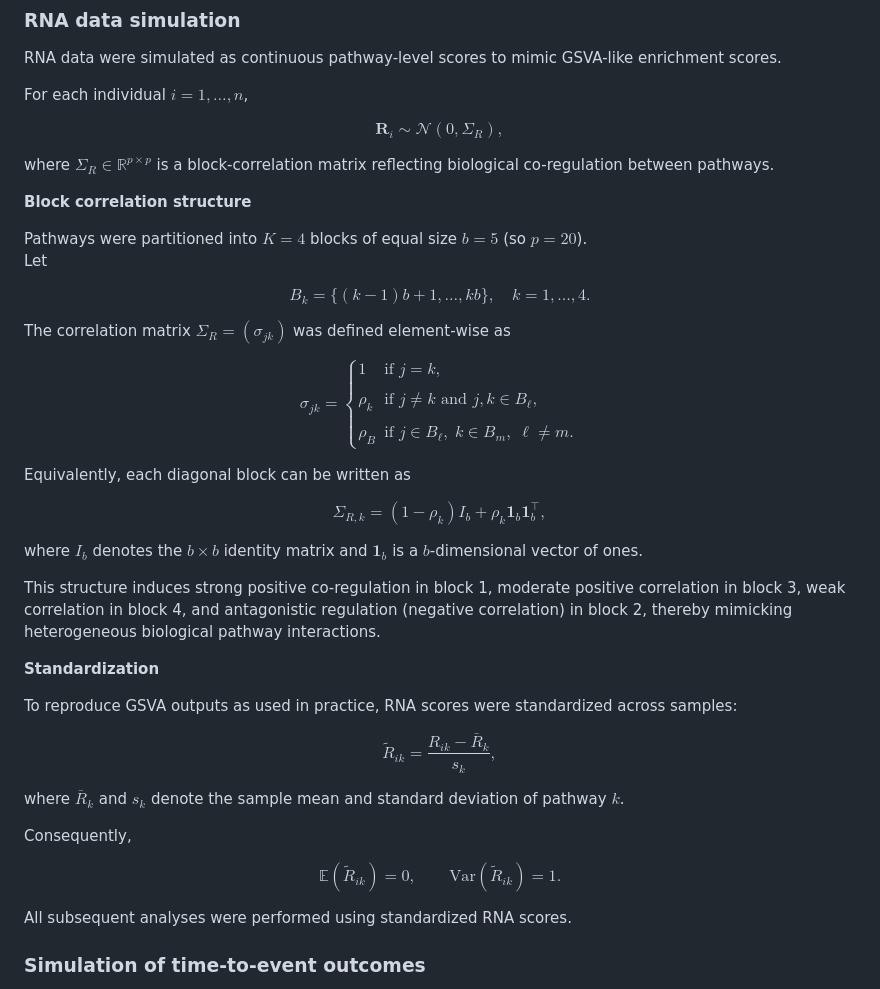
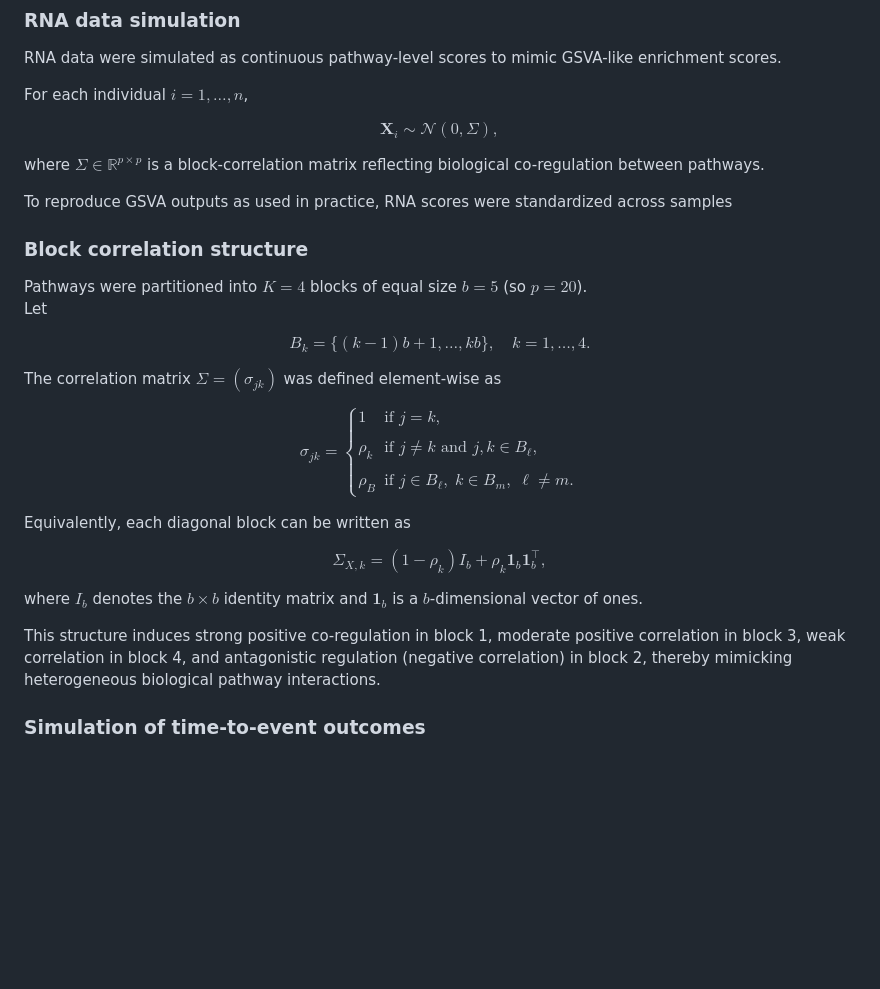
Before and after one commit to scyrille/vim-survival-sims, a Markdown page: README.md, the part around one of its changes. Drawn GitHub-style; blank space fills up the shorter version.

```diff
--- a/README.md
+++ b/README.md
@@ -107,12 +84,14 @@ RNA data were simulated as continuous pathway-level scores to mimic GSVA-like en
 For each individual $i = 1, \dots, n$,
 
 $$
-\mathbf{R}_i \sim \mathcal{N}(0, \Sigma_R),
+\mathbf{X}_i \sim \mathcal{N}(0, \Sigma),
 $$
 
-where $\Sigma_R \in \mathbb{R}^{p \times p}$ is a block-correlation matrix reflecting biological co-regulation between pathways.
+where $\Sigma \in \mathbb{R}^{p \times p}$ is a block-correlation matrix reflecting biological co-regulation between pathways.
 
-**Block correlation structure**
+To reproduce GSVA outputs as used in practice, RNA scores were standardized across samples
+
+### Block correlation structure
 
 Pathways were partitioned into $K = 4$ blocks of equal size $b = 5$ (so $p = 20$).
 Let
@@ -121,7 +100,7 @@ $$
 B_k = \{(k-1)b+1, \dots, kb\}, \quad k=1,\dots,4.
 $$
 
-The correlation matrix $\Sigma_R = (\sigma_{jk})$ was defined element-wise as
+The correlation matrix $\Sigma = (\sigma_{jk})$ was defined element-wise as
 
 $$
 \sigma_{jk} =
@@ -135,32 +114,12 @@ $$
 Equivalently, each diagonal block can be written as
 
 $$
-\Sigma_{R,k}=(1-\rho_k) I_b+\rho_k \mathbf{1}_b \mathbf{1}_b^\top,
+\Sigma_{X,k}=(1-\rho_k) I_b+\rho_k \mathbf{1}_b \mathbf{1}_b^\top,
 $$
 
 where $I_b$ denotes the $b \times b$ identity matrix and $\mathbf{1}_b$ is a $b$-dimensional vector of ones.
 
 This structure induces strong positive co-regulation in block 1, moderate positive correlation in block 3, weak correlation in block 4, and antagonistic regulation (negative correlation) in block 2, thereby mimicking heterogeneous biological pathway interactions.
-
-**Standardization**
-
-To reproduce GSVA outputs as used in practice, RNA scores were standardized across samples:
-
-$$
-\tilde{R}_{ik}=\frac{R_{ik} - \bar{R}_k}{s_k},
-$$
-
-where $\bar{R}_k$ and $s_k$ denote the sample mean and standard deviation of pathway $k$.
-
-Consequently,
-
-$$
-\mathbb{E}(\tilde{R}_{ik}) = 0,
-\qquad
-\mathrm{Var}(\tilde{R}_{ik}) = 1.
-$$
-
-All subsequent analyses were performed using standardized RNA scores.
 
 ### Simulation of time-to-event outcomes
 
```
Also changed, not shown: other parts of README.md (+15 -45 lines).
